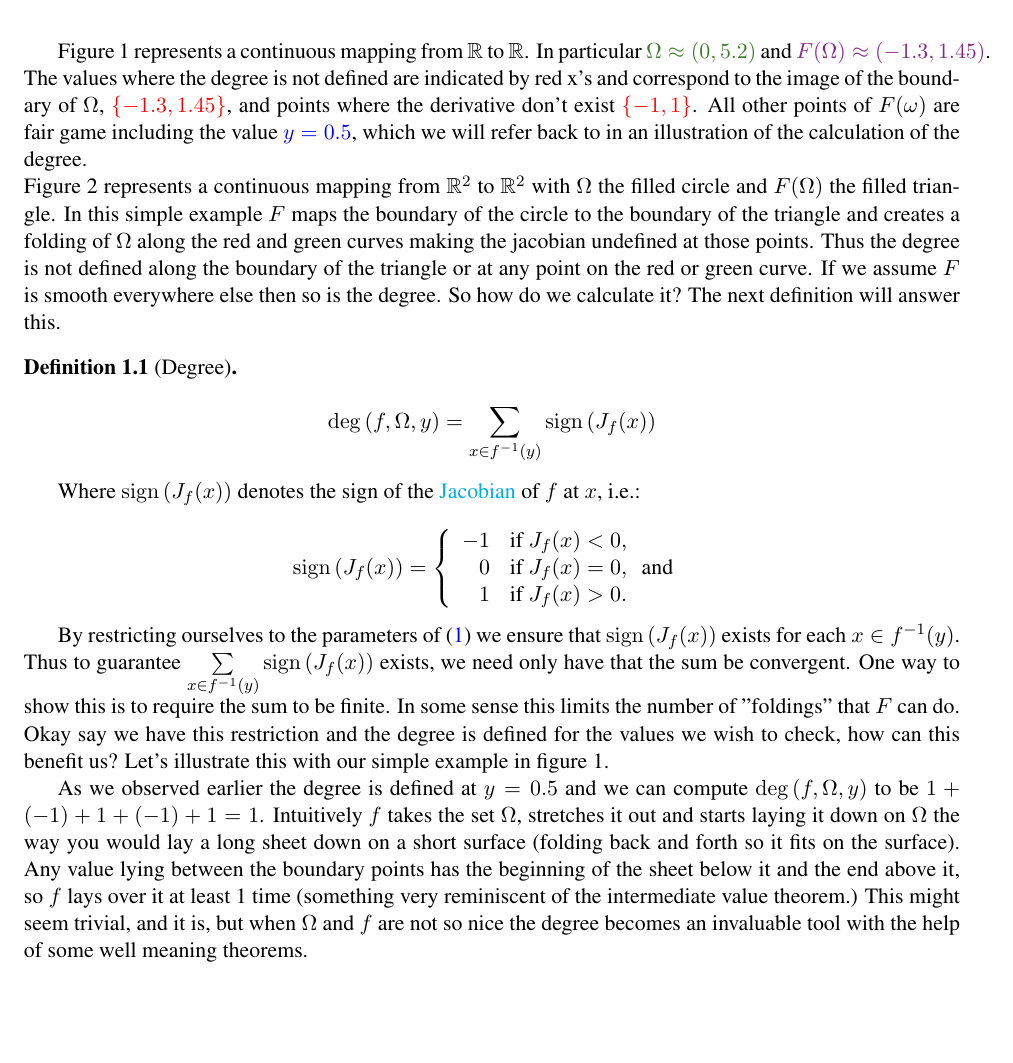
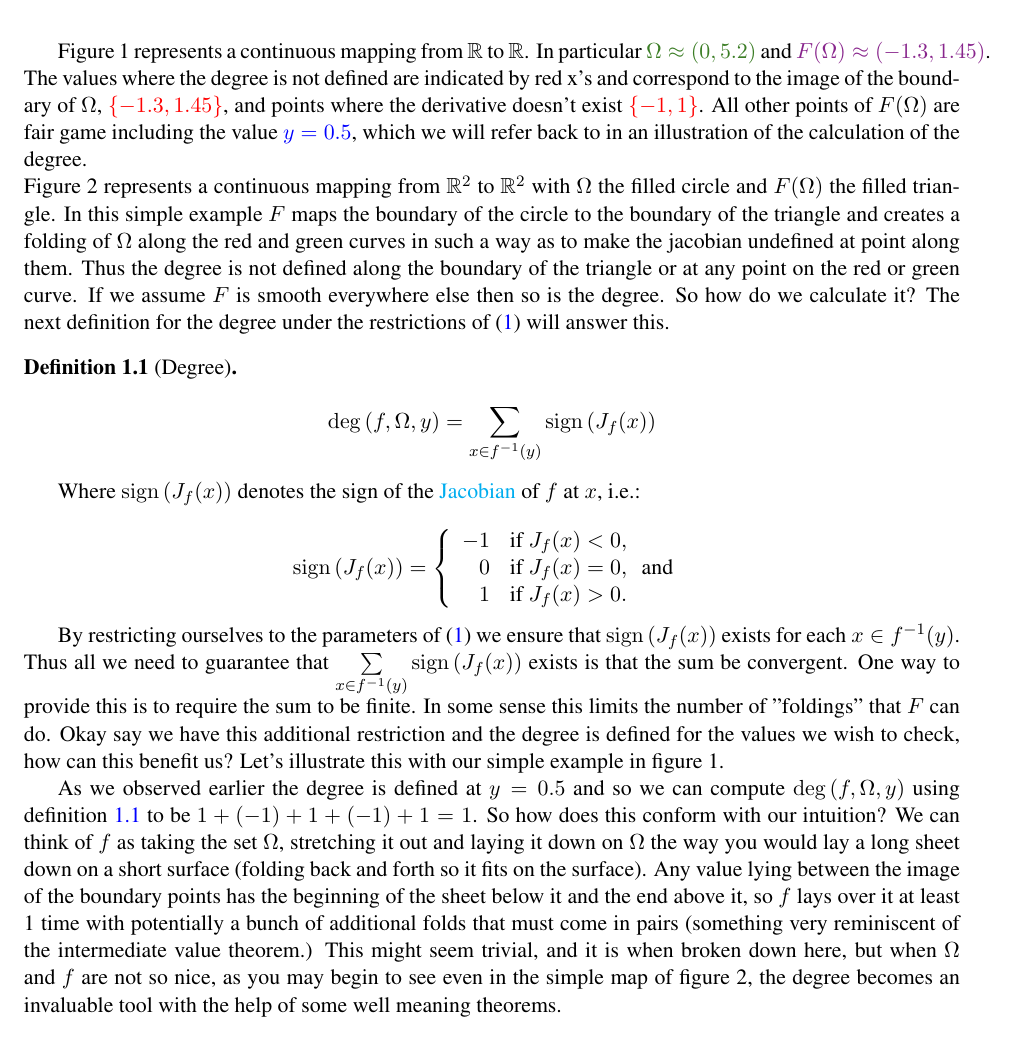
Before and after one commit to mtdaydream/OPF, a LaTeX document (WriteUps/DegreeTheory.tex): part of page 2 of 3, cut so that both start at the same text, the shorter picture padded with empty space. Compiled offline with pdfLaTeX.

Commit message:
minor changes
Made some minor additional changes

```diff
--- a/WriteUps/DegreeTheory.tex
+++ b/WriteUps/DegreeTheory.tex
@@ -150,11 +150,11 @@ In other words $y$ is in the range of $f$ over the closure of $\Omega$ but not i
 \end{figure}
 
 
-Figure 1 represents a continuous mapping from $\mathbb{R}$ to $\mathbb{R}$. In particular ${\color{OliveGreen}\Omega\approx(0,5.2)}$ and ${\color{Fuchsia}F(\Omega)\approx(-1.3,1.45)}$. The values where the degree is not defined are indicated by red x's and correspond to the image of the boundary of $\Omega$, ${\color{red}\{-1.3,1.45\}}$, and points where the derivative don't exist ${\color{red}\{-1,1\}}$. All other points of $F(\omega)$ are fair game including the value ${\color{blue}y=0.5}$, which we will refer back to in an illustration of the calculation of the degree.\\
-Figure 2 represents a continuous mapping from $\mathbb{R}^2$ to $\mathbb{R}^2$ with $\Omega$ the filled circle and $F(\Omega)$ the filled triangle. In this simple example $F$ maps the boundary of the circle to the boundary of the triangle and creates a folding of $\Omega$ along the red and green curves making the jacobian undefined at those points. Thus the degree is not defined along the boundary of the triangle or at any point on the red or green curve. If we assume $F$ is smooth everywhere else then so is the degree. So how do we calculate it? The next definition will answer this.
+Figure 1 represents a continuous mapping from $\mathbb{R}$ to $\mathbb{R}$. In particular ${\color{OliveGreen}\Omega\approx(0,5.2)}$ and ${\color{Fuchsia}F(\Omega)\approx(-1.3,1.45)}$. The values where the degree is not defined are indicated by red x's and correspond to the image of the boundary of $\Omega$, ${\color{red}\{-1.3,1.45\}}$, and points where the derivative doesn't exist ${\color{red}\{-1,1\}}$. All other points of $F(\Omega)$ are fair game including the value ${\color{blue}y=0.5}$, which we will refer back to in an illustration of the calculation of the degree.\\
+Figure 2 represents a continuous mapping from $\mathbb{R}^2$ to $\mathbb{R}^2$ with $\Omega$ the filled circle and $F(\Omega)$ the filled triangle. In this simple example $F$ maps the boundary of the circle to the boundary of the triangle and creates a folding of $\Omega$ along the red and green curves in such a way as to make the jacobian undefined at point along them. Thus the degree is not defined along the boundary of the triangle or at any point on the red or green curve. If we assume $F$ is smooth everywhere else then so is the degree. So how do we calculate it? The next definition for the degree under the restrictions of \eqref{eq:Vars} will answer this.
 
 
-\begin{cdef}[Degree] \ \\
+\begin{cdef}[Degree]\label{ddef} \ \\
 $$\operatorname{deg}\left(f,\Omega,y\right)=\sum\limits_{x\in f^{-1}(y)}\operatorname{sign}\left(J_f(x)\right)$$
 \end{cdef}
 
@@ -169,7 +169,7 @@ Where $\operatorname{sign}\left(J_f(x)\right)$ denotes the sign of the \href{htt
 \right. \]
 
 By restricting ourselves to the parameters of \eqref{eq:Vars} we ensure that $\operatorname{sign}\left(J_f(x)\right)$ exists for each $x\in f^{-1}(y)$.
-Thus to guarantee $\sum\limits_{x\in f^{-1}(y)}\operatorname{sign}\left(J_f(x)\right)$ exists, we need only have that the sum be convergent. One way to show this is to require the sum to be finite. In some sense this limits the number of "foldings" that $F$ can do. Okay say we have this restriction and the degree is defined for the values we wish to check, how can this benefit us? Let's illustrate this with our simple example in figure 1.
+Thus all we need to guarantee that $\sum\limits_{x\in f^{-1}(y)}\operatorname{sign}\left(J_f(x)\right)$ exists is that the sum be convergent. One way to provide this is to require the sum to be finite. In some sense this limits the number of "foldings" that $F$ can do. Okay say we have this additional restriction and the degree is defined for the values we wish to check, how can this benefit us? Let's illustrate this with our simple example in figure 1.
 
 %\begin{prop} \label{finite}
 %Given $\Omega$, $f$ and $y$ as defined in \eqref{eq:Vars}, $f^{-1}(y)=\{x\in\Omega|f(x)=y\}$ is finite.
@@ -199,8 +199,8 @@ Thus to guarantee $\sum\limits_{x\in f^{-1}(y)}\operatorname{sign}\left(J_f(x)\r
 %\includegraphics[]{Figures/Curvea}
 %\end{center}
 
-As we observed earlier the degree is defined at $y=0.5$ and we can compute $\operatorname{deg}\left(f,\Omega,y\right)$ to be $1+(-1)+1+(-1)+1=1$. Intuitively $f$ takes the set $\Omega$, stretches it out and starts laying it down on $\Omega$ the way you would lay a long sheet down on a short surface (folding back and forth so it fits on the surface). Any value lying between the boundary points has the beginning of the sheet below it and the end above it, so $f$ lays over it at least 1 time (something very reminiscent of the intermediate value theorem.)
-This might seem trivial, and it is, but when $\Omega$ and $f$ are not so nice the degree becomes an invaluable tool with the help of some well meaning theorems.
+As we observed earlier the degree is defined at $y=0.5$ and so we can compute $\operatorname{deg}\left(f,\Omega,y\right)$ using definition \ref{ddef} to be $1+(-1)+1+(-1)+1=1$. So how does this conform with our intuition? We can think of $f$ as taking the set $\Omega$, stretching it out and laying it down on $\Omega$ the way you would lay a long sheet down on a short surface (folding back and forth so it fits on the surface). Any value lying between the image of the boundary points has the beginning of the sheet below it and the end above it, so $f$ lays over it at least 1 time with potentially a bunch of additional folds that must come in pairs (something very reminiscent of the intermediate value theorem.)
+This might seem trivial, and it is when broken down here, but when $\Omega$ and $f$  are not so nice, as you may begin to see even in the simple map of figure 2, the degree becomes an invaluable tool with the help of some well meaning theorems.
 
 
 
```
Also changed, not shown: WriteUps/DegreeTheory.tex (4 more changed lines).
